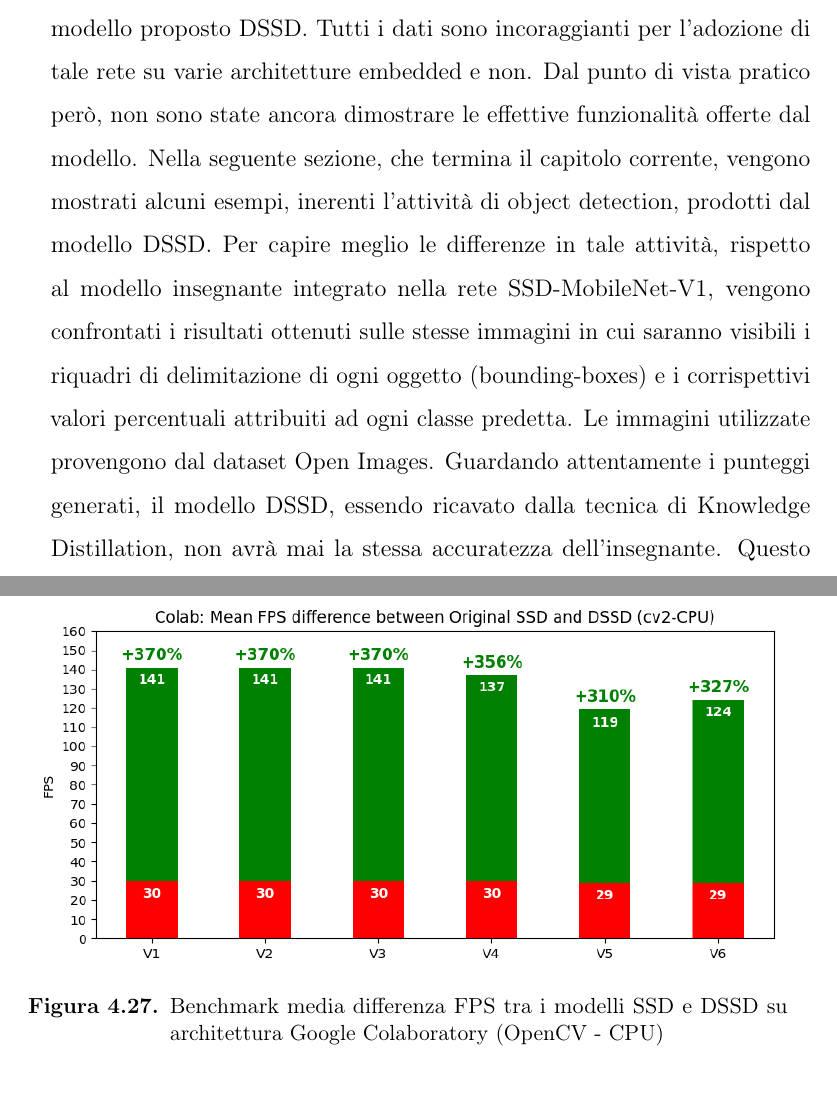
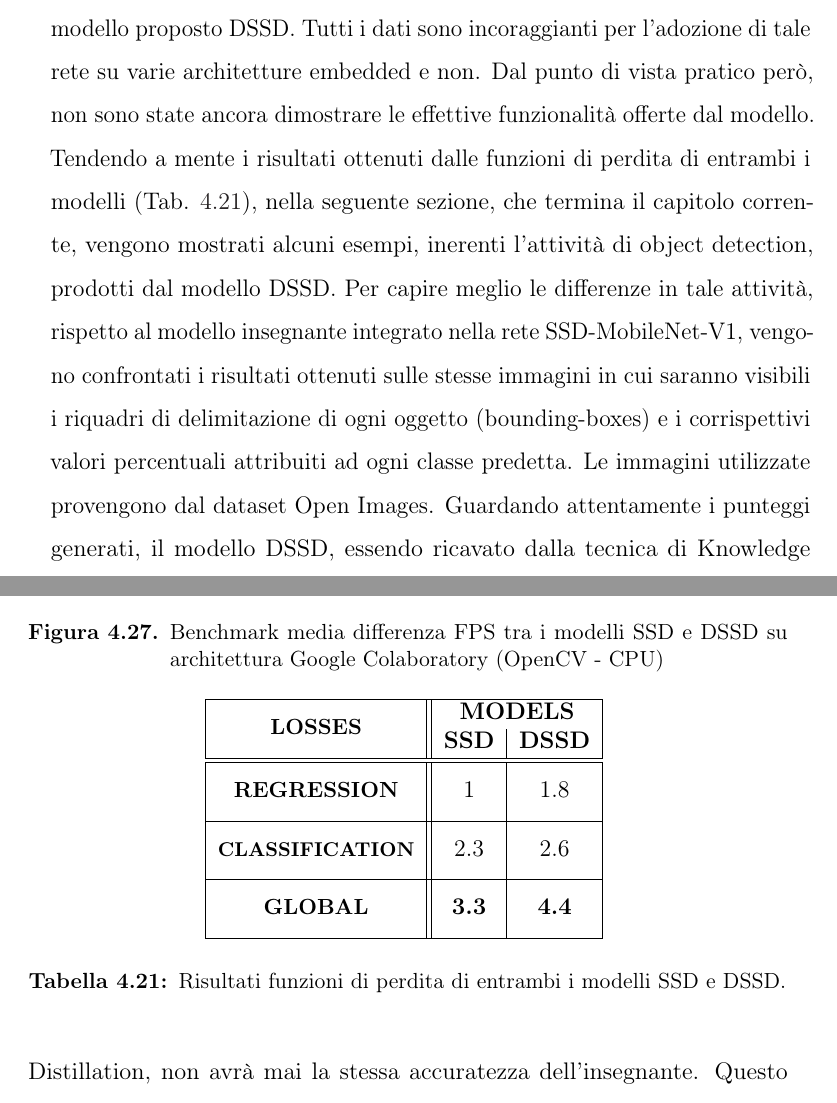
Before and after one commit to flavioforenza/thesis_latex, a LaTeX thesis (thesis.tex, which reads chapters/4 Experimental results.tex): two parts of pages 165 and 166 of 193, joined at a grey line, cut so that both start at the same text. Compiled offline with pdfLaTeX.

Commit message:
added table losses

```diff
--- a/chapters/4 Experimental results.tex
+++ b/chapters/4 Experimental results.tex
@@ -1299,7 +1299,8 @@ Fino a questo punto sono stati mostrati tutti i benefici derivanti dal nuovo
 modello proposto DSSD. Tutti i dati sono incoraggianti per l'adozione di
 tale rete su varie architetture embedded\index{embedded} e non. Dal punto di vista pratico
 però, non sono state ancora dimostrare le effettive funzionalità offerte dal
-modello. Nella seguente sezione, che termina il capitolo corrente, vengono
+modello. Tendendo a mente i risultati ottenuti dalle funzioni di perdita di entrambi
+i modelli (Tab. \ref{Losses_SSD_DSSD}), nella seguente sezione, che termina il capitolo corrente, vengono
 mostrati alcuni esempi, inerenti l'attività di object detection\index{object detection}, prodotti dal
 modello DSSD. Per capire meglio le differenze in tale attività, rispetto al
 modello insegnante integrato nella rete SSD-MobileNet-V1\index{SSD-MobileNet-V1}, vengono confrontati
@@ -1314,6 +1315,31 @@ la generazione delle soft-labels\index{soft targets}. Tuttavia, il modello DSSD
 che non si discostano tanto da quelli del modello insegnante. Tali risultati
 (Fig. \ref{esempi_DSSD}) dimostrano come la tecnica di Knowledge Distillation\index{Knowledge Distillation} riesca
 quasi a preservare l'accuratezza\index{accuratezza} del modello insegnante.
+
+\begin{table}
+    \centering
+    \begin{adjustbox}{max width=1.2\textwidth}
+    \begin{tabular}{|c||c|c|}
+        \hline
+        \multirow{2}{*}{\bfseries{\small LOSSES}} & \multicolumn{2}{c|}{\bfseries{MODELS}}\\  & {\bfseries{SSD}} & \bfseries{DSSD} \\
+        \hline
+        \hline
+        {\multirow{2}{*}{\small\bfseries{REGRESSION}}} & \multirow{2}{*}{1} & \multirow{2}{*}{1.8}\\
+        & &\\
+        \hline
+        {\multirow{2}{*}{\footnotesize\bfseries{CLASSIFICATION}}} & \multirow{2}{*}{2.3} & \multirow{2}{*}{2.6}\\
+        & &\\
+        \hline
+        {\multirow{2}{*}{\small\bfseries{GLOBAL}}} & \multirow{2}{*}{\bfseries{3.3}} & \multirow{2}{*}{\bfseries{4.4}}\\
+        & &\\
+        \hline
+    \end{tabular}
+    \end{adjustbox}
+    \vspace{0.5cm}
+    \caption{Risultati funzioni di perdita di entrambi i modelli SSD e DSSD.}
+    \label{Losses_SSD_DSSD}
+\end{table}
+
 \begin{figure}[ht]
     \begin{subfigure}[b]{0.5\linewidth}
       \centering
```
Also changed, not shown: slides/frames/table.tex (added, +21 -0 lines), slides/slides.tex (+1 -1 lines), thesis.ind, 4 other files.
